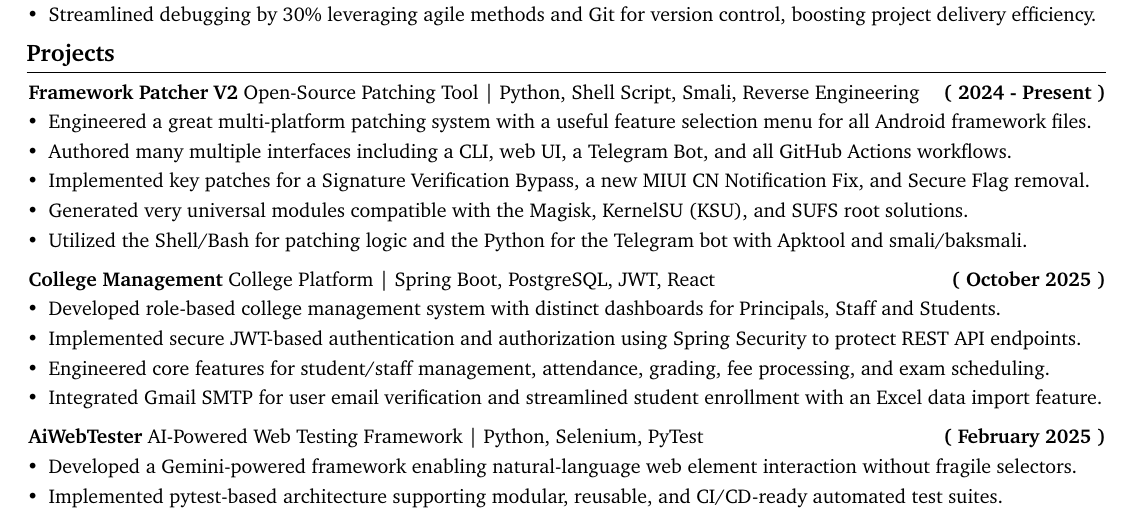
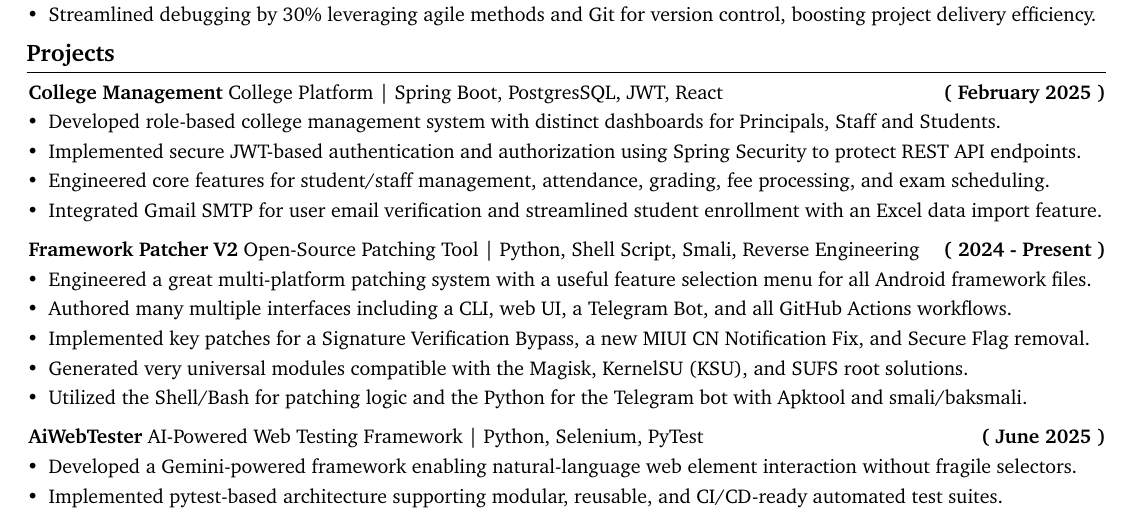
Before and after one commit to Jefino9488/Resume-Builder, a LaTeX document (main.tex): part of the page, cut so that both start at the same text. Compiled offline with pdfLaTeX.

Commit message:
Add College Management project to main.tex

```diff
--- a/main.tex
+++ b/main.tex
@@ -227,6 +227,16 @@
 
     \section{Projects}\label{sec:projects}
     \begin{onecolentry}
+        \textbf{\href{https://github.com/jefino9488/college-management-server}{College Management}} College Platform | Spring Boot, PostgresSQL, JWT, React \hfill \textbf{( February 2025 )} \\
+        \begin{highlights}
+            \item Developed role-based college management system with distinct dashboards for Principals, Staff and Students. \\
+            \item Implemented secure JWT-based authentication and authorization using Spring Security to protect REST API endpoints. \\
+            \item Engineered core features for student/staff management, attendance, grading, fee processing, and exam scheduling. \\
+            \item Integrated Gmail SMTP for user email verification and streamlined student enrollment with an Excel data import feature. \\
+        \end{highlights}
+    \end{onecolentry}
+    \vspace{0.1cm}
+    \begin{onecolentry}
         \textbf{\href{https://github.com/Jefino9488/FrameworkPatcherV2}{Framework Patcher V2}} Open-Source Patching Tool | Python, Shell Script, Smali, Reverse Engineering \hfill \textbf{( 2024 - Present )} \\
         \begin{highlights}
             \item Engineered a great multi-platform patching system with a useful feature selection menu for all Android framework files.
@@ -238,17 +248,7 @@
     \end{onecolentry}
     \vspace{0.1cm}
     \begin{onecolentry}
-        \textbf{\href{https://github.com/jefino9488/college-management-server}{College Management}} College Platform | Spring Boot, PostgreSQL, JWT, React \hfill \textbf{( October 2025 )} \\
-        \begin{highlights}
-            \item Developed role-based college management system with distinct dashboards for Principals, Staff and Students. \\
-            \item Implemented secure JWT-based authentication and authorization using Spring Security to protect REST API endpoints. \\
-            \item Engineered core features for student/staff management, attendance, grading, fee processing, and exam scheduling. \\
-            \item Integrated Gmail SMTP for user email verification and streamlined student enrollment with an Excel data import feature. \\
-        \end{highlights}
-    \end{onecolentry}
-    \vspace{0.1cm}
-    \begin{onecolentry}
-        \textbf{\href{https://github.com/Jefino9488/AiWebTester}{AiWebTester}} AI-Powered Web Testing Framework | Python, Selenium, PyTest \hfill \textbf{( February 2025 )} \\
+        \textbf{\href{https://github.com/Jefino9488/AiWebTester}{AiWebTester}} AI-Powered Web Testing Framework | Python, Selenium, PyTest \hfill \textbf{( June 2025 )} \\
         \begin{highlights}
             \item Developed a Gemini-powered framework enabling natural-language web element interaction without fragile selectors. \\
             \item Implemented pytest-based architecture supporting modular, reusable, and CI/CD-ready automated test suites. \\
```
